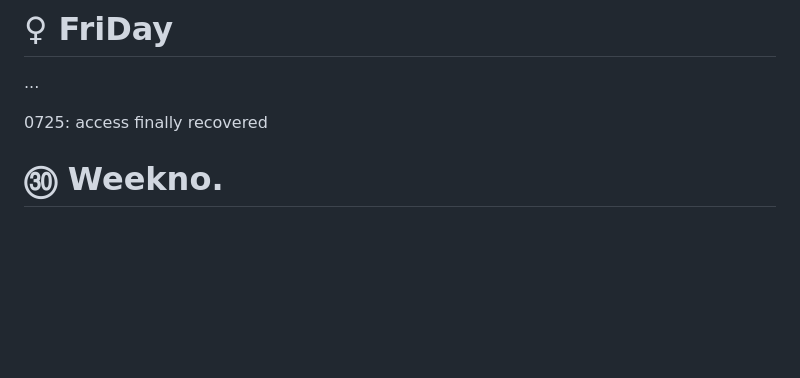
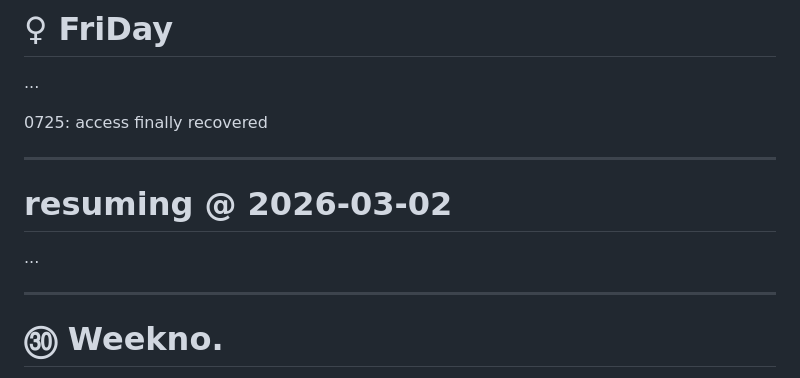
Before and after one commit to HwWobbe/PubBmH, a Markdown page: README.md, the part around the change. Drawn GitHub-style; blank space fills up the shorter version.

```diff
--- a/README.md
+++ b/README.md
@@ -42,6 +42,12 @@
 
 0725: access finally recovered
 
+<hr>
+
+# resuming @ 2026-03-02
+...
+
+<hr>
 
 # ㉚ Weekno.
 - new starter installed in Yyz
```
